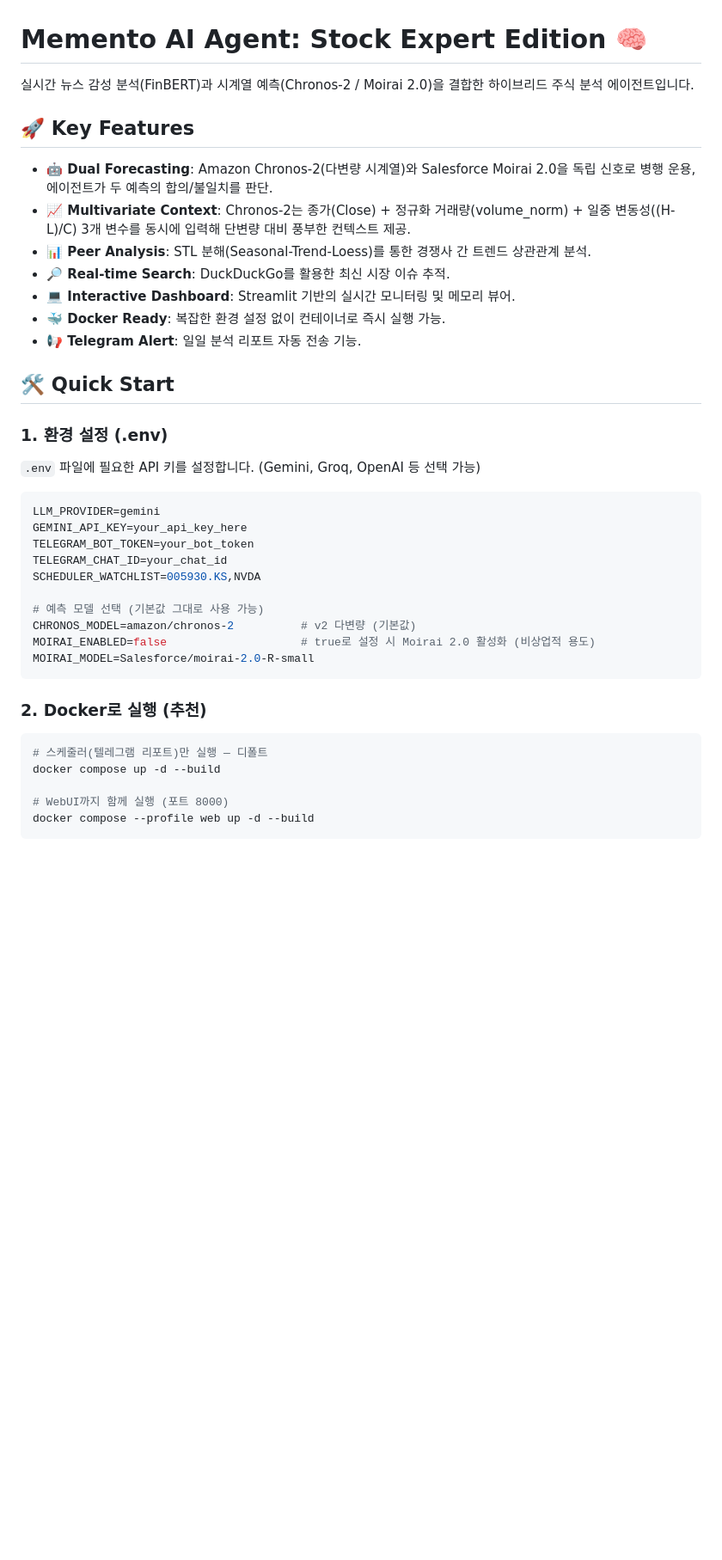
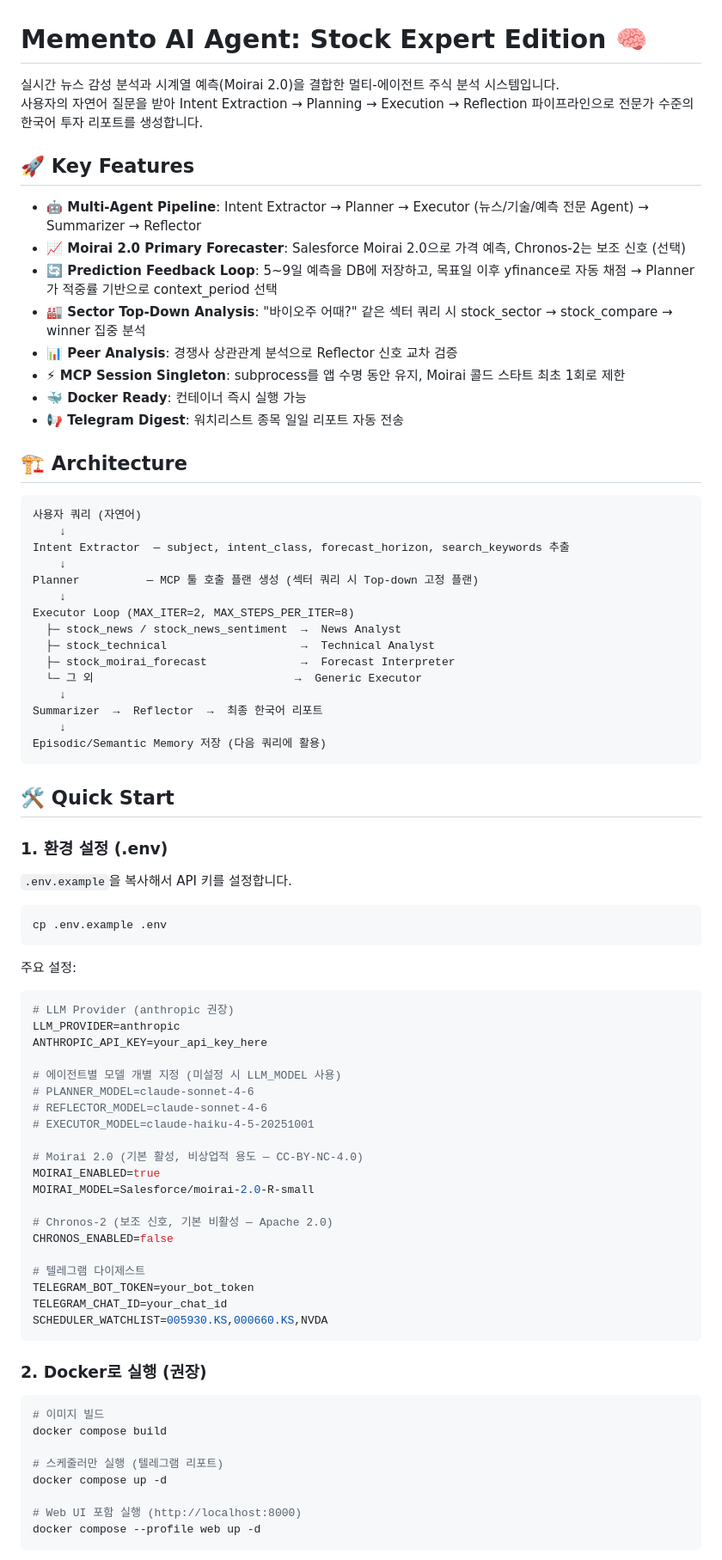
Before and after one commit to dhlee94/stock-agent, a Markdown page: README.md, the part around one of its changes. Shown at 86% size. Drawn GitHub-style; blank space fills up the shorter version.

````diff
--- a/README.md
+++ b/README.md
@@ -1,38 +1,83 @@
 # Memento AI Agent: Stock Expert Edition 🧠
 
-실시간 뉴스 감성 분석(FinBERT)과 시계열 예측(Chronos-2 / Moirai 2.0)을 결합한 하이브리드 주식 분석 에이전트입니다.
+실시간 뉴스 감성 분석과 시계열 예측(Moirai 2.0)을 결합한 멀티-에이전트 주식 분석 시스템입니다.
+사용자의 자연어 질문을 받아 Intent Extraction → Planning → Execution → Reflection 파이프라인으로 전문가 수준의 한국어 투자 리포트를 생성합니다.
 
 ## 🚀 Key Features
-- **🤖 Dual Forecasting**: Amazon Chronos-2(다변량 시계열)와 Salesforce Moirai 2.0을 독립 신호로 병행 운용, 에이전트가 두 예측의 합의/불일치를 판단.
-- **📈 Multivariate Context**: Chronos-2는 종가(Close) + 정규화 거래량(volume_norm) + 일중 변동성((H-L)/C) 3개 변수를 동시에 입력해 단변량 대비 풍부한 컨텍스트 제공.
-- **📊 Peer Analysis**: STL 분해(Seasonal-Trend-Loess)를 통한 경쟁사 간 트렌드 상관관계 분석.
-- **🔎 Real-time Search**: DuckDuckGo를 활용한 최신 시장 이슈 추적.
-- **💻 Interactive Dashboard**: Streamlit 기반의 실시간 모니터링 및 메모리 뷰어.
-- **🐳 Docker Ready**: 복잡한 환경 설정 없이 컨테이너로 즉시 실행 가능.
-- **📢 Telegram Alert**: 일일 분석 리포트 자동 전송 기능.
+
+- **🤖 Multi-Agent Pipeline**: Intent Extractor → Planner → Executor (뉴스/기술/예측 전문 Agent) → Summarizer → Reflector
+- **📈 Moirai 2.0 Primary Forecaster**: Salesforce Moirai 2.0으로 가격 예측, Chronos-2는 보조 신호 (선택)
+- **🔄 Prediction Feedback Loop**: 5~9일 예측을 DB에 저장하고, 목표일 이후 yfinance로 자동 채점 → Planner가 적중률 기반으로 context_period 선택
+- **🏭 Sector Top-Down Analysis**: "바이오주 어때?" 같은 섹터 쿼리 시 stock_sector → stock_compare → winner 집중 분석
+- **📊 Peer Analysis**: 경쟁사 상관관계 분석으로 Reflector 신호 교차 검증
+- **⚡ MCP Session Singleton**: subprocess를 앱 수명 동안 유지, Moirai 콜드 스타트 최초 1회로 제한
+- **🐳 Docker Ready**: 컨테이너 즉시 실행 가능
+- **📢 Telegram Digest**: 워치리스트 종목 일일 리포트 자동 전송
+
+## 🏗️ Architecture
+
+```
+사용자 쿼리 (자연어)
+    ↓
+Intent Extractor  — subject, intent_class, forecast_horizon, search_keywords 추출
+    ↓
+Planner          — MCP 툴 호출 플랜 생성 (섹터 쿼리 시 Top-down 고정 플랜)
+    ↓
+Executor Loop (MAX_ITER=2, MAX_STEPS_PER_ITER=8)
+  ├─ stock_news / stock_news_sentiment  →  News Analyst
+  ├─ stock_technical                    →  Technical Analyst
+  ├─ stock_moirai_forecast              →  Forecast Interpreter
+  └─ 그 외                              →  Generic Executor
+    ↓
+Summarizer  →  Reflector  →  최종 한국어 리포트
+    ↓
+Episodic/Semantic Memory 저장 (다음 쿼리에 활용)
+```
 
 ## 🛠️ Quick Start
 
 ### 1. 환경 설정 (.env)
-`.env` 파일에 필요한 API 키를 설정합니다. (Gemini, Groq, OpenAI 등 선택 가능)
+
+`.env.example`을 복사해서 API 키를 설정합니다.
+
+```bash
+cp .env.example .env
+```
+
+주요 설정:
+
 ```env
-LLM_PROVIDER=gemini
-GEMINI_API_KEY=your_api_key_here
+# LLM Provider (anthropic 권장)
+LLM_PROVIDER=anthropic
+ANTHROPIC_API_KEY=your_api_key_here
+
+# 에이전트별 모델 개별 지정 (미설정 시 LLM_MODEL 사용)
+# PLANNER_MODEL=claude-sonnet-4-6
+# REFLECTOR_MODEL=claude-sonnet-4-6
+# EXECUTOR_MODEL=claude-haiku-4-5-20251001
+
+# Moirai 2.0 (기본 활성, 비상업적 용도 — CC-BY-NC-4.0)
+MOIRAI_ENABLED=true
+MOIRAI_MODEL=Salesforce/moirai-2.0-R-small
+
+# Chronos-2 (보조 신호, 기본 비활성 — Apache 2.0)
+CHRONOS_ENABLED=false
+
+# 텔레그램 다이제스트
 TELEGRAM_BOT_TOKEN=your_bot_token
 TELEGRAM_CHAT_ID=your_chat_id
-SCHEDULER_WATCHLIST=005930.KS,NVDA
-
-# 예측 모델 선택 (기본값 그대로 사용 가능)
-CHRONOS_MODEL=amazon/chronos-2          # v2 다변량 (기본값)
-MOIRAI_ENABLED=false                    # true로 설정 시 Moirai 2.0 활성화 (비상업적 용도)
-MOIRAI_MODEL=Salesforce/moirai-2.0-R-small
+SCHEDULER_WATCHLIST=005930.KS,000660.KS,NVDA
 ```
 
-### 2. Docker로 실행 (추천)
+### 2. Docker로 실행 (권장)
+
 ```bash
-# 스케줄러(텔레그램 리포트)만 실행 — 디폴트
-docker compose up -d --build
+# 이미지 빌드
+docker compose build
 
-# WebUI까지 함께 실행 (포트 8000)
-docker compose --profile web up -d --build
+# 스케줄러만 실행 (텔레그램 리포트)
+docker compose up -d
+
+# Web UI 포함 실행 (http://localhost:8000)
+docker compose --profile web up -d
 ```
````
Also changed, not shown: other parts of README.md (+49 -19 lines).
